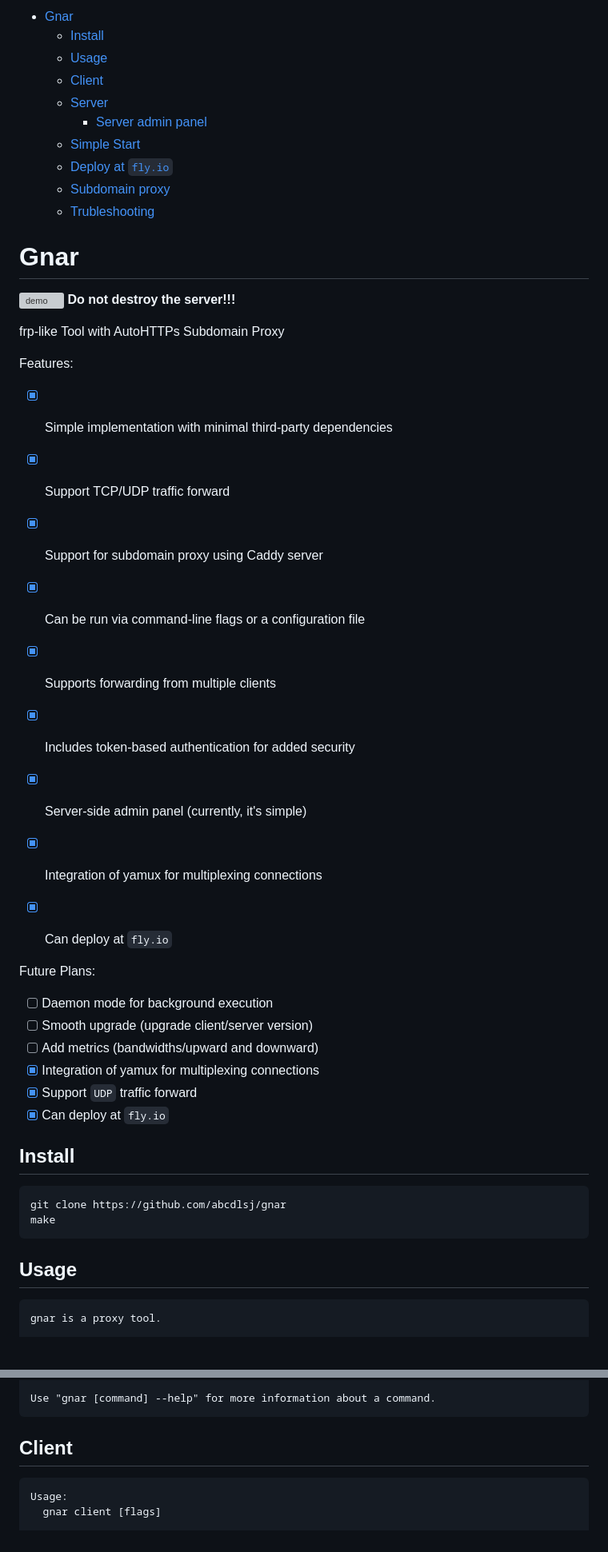
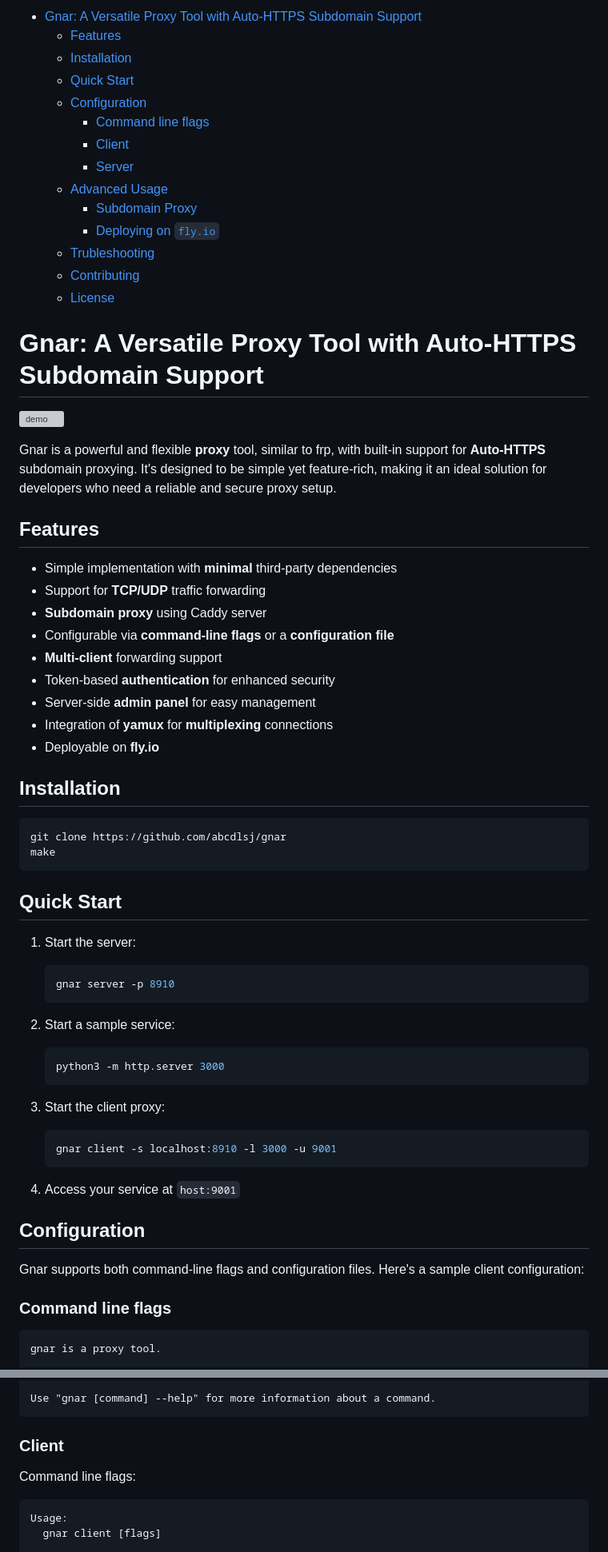
Before and after one commit to abcdlsj/gnar, a Markdown page: README.md, 2 parts joined by grey strips. Shown: that part at 80% size. GitHub-like rendering; blank space fills up the shorter version; grey boxes are pictures that could not be loaded.

Commit message:
chore: update README

````diff
--- a/README.md
+++ b/README.md
@@ -1,57 +1,72 @@
 <!-- TOC start (generated with https://github.com/derlin/bitdowntoc) -->
 
-- [Gnar](#gnar)
-  - [Install](#install)
-  - [Usage](#usage)
-  - [Client](#client)
-  - [Server](#server)
-    - [Server admin panel](#server-admin-panel)
-  - [Simple Start](#simple-start)
-  - [Deploy at `fly.io`](#deploy-at-flyio)
-  - [Subdomain proxy](#subdomain-proxy)
+- [Gnar: A Versatile Proxy Tool with Auto-HTTPS Subdomain Support](#gnar-a-versatile-proxy-tool-with-auto-https-subdomain-support)
+  - [Features](#features)
+  - [Installation](#installation)
+  - [Quick Start](#quick-start)
+  - [Configuration](#configuration)
+    - [Command line flags](#command-line-flags)
+    - [Client](#client)
+    - [Server](#server)
+  - [Advanced Usage](#advanced-usage)
+    - [Subdomain Proxy](#subdomain-proxy)
+    - [Deploying on `fly.io`](#deploying-on-flyio)
   - [Trubleshooting](#trubleshooting)
+  - [Contributing](#contributing)
+  - [License](#license)
 
 <!-- TOC end -->
 
 <!-- TOC --><a name="gnar"></a>
-# Gnar
+# Gnar: A Versatile Proxy Tool with Auto-HTTPS Subdomain Support
 
 ![demo](./demo.gif)
-**Do not destroy the server!!!**
 
-frp-like Tool with AutoHTTPs Subdomain Proxy
+Gnar is a powerful and flexible __proxy__ tool, similar to frp, with built-in support for __Auto-HTTPS__ subdomain proxying. It's designed to be simple yet feature-rich, making it an ideal solution for developers who need a reliable and secure proxy setup.
 
-Features:
-- [x] Simple implementation with minimal third-party dependencies
-- [x] Support TCP/UDP traffic forward
-- [x] Support for subdomain proxy using Caddy server
-- [x] Can be run via command-line flags or a configuration file
-- [x] Supports forwarding from multiple clients
-- [x] Includes token-based authentication for added security
-- [x] Server-side admin panel (currently, it's simple)
-- [x] Integration of yamux for multiplexing connections
-- [x] Can deploy at `fly.io`
+## Features
 
+- Simple implementation with __minimal__ third-party dependencies
+- Support for __TCP/UDP__ traffic forwarding
+- __Subdomain proxy__ using Caddy server
+- Configurable via __command-line flags__ or a __configuration file__
+- __Multi-client__ forwarding support
+- Token-based __authentication__ for enhanced security
+- Server-side __admin panel__ for easy management
+- Integration of __yamux__ for __multiplexing__ connections
+- Deployable on __fly.io__
 
-Future Plans:
-
-- [ ] Daemon mode for background execution
-- [ ] Smooth upgrade (upgrade client/server version)
-- [ ] Add metrics (bandwidths/upward and downward)
-- [x] Integration of yamux for multiplexing connections
-- [x] Support `UDP` traffic forward
-- [x] Can deploy at `fly.io`
-
-<!-- TOC --><a name="install"></a>
-## Install
+## Installation
 
 ```
 git clone https://github.com/abcdlsj/gnar
 make
 ```
 
-<!-- TOC --><a name="usage"></a>
-## Usage
+## Quick Start
+
+1. Start the server:
+   ```bash
+   gnar server -p 8910
+   ```
+
+2. Start a sample service:
+   ```bash
+   python3 -m http.server 3000
+   ```
+
+3. Start the client proxy:
+   ```bash
+   gnar client -s localhost:8910 -l 3000 -u 9001
+   ```
+
+4. Access your service at `host:9001`
+
+## Configuration
+
+Gnar supports both command-line flags and configuration files. Here's a sample client configuration:
+
+### Command line flags
 
 ```
 gnar is a proxy tool.
@@ -73,9 +88,10 @@ Flags:
 Use "gnar [command] --help" for more information about a command.
 ```
 
-<!-- TOC --><a name="client"></a>
-## Client
-```
+### Client
+
+Command line flags:
+```shell
 Usage:
   gnar client [flags]
 
````
Also changed, not shown: other parts of README.md (+67 -61 lines), CONTRIBUTING.md (added, +69 -0 lines).
